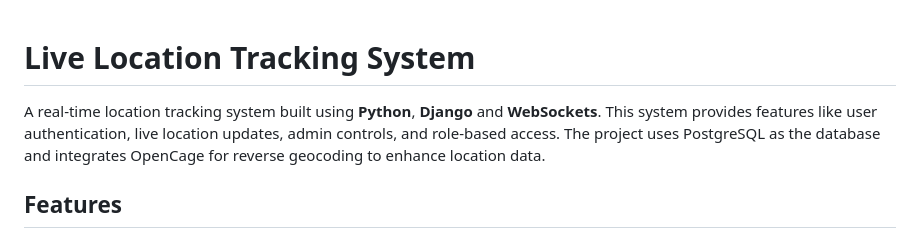
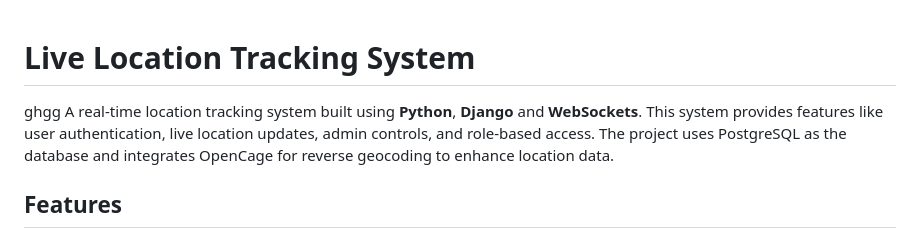
Before and after one commit to sanskratipatel/gps_tracking, a Markdown page: README.md, the part around the change. GitHub-like rendering.

```diff
--- a/README.md
+++ b/README.md
@@ -1,5 +1,5 @@
 # **Live Location Tracking System**
-
+ghgg
 A real-time location tracking system built using **Python**, **Django** and **WebSockets**. This system provides features like user authentication, live location updates, admin controls, and role-based access. The project uses PostgreSQL as the database and integrates OpenCage for reverse geocoding to enhance location data.
 
 
```
